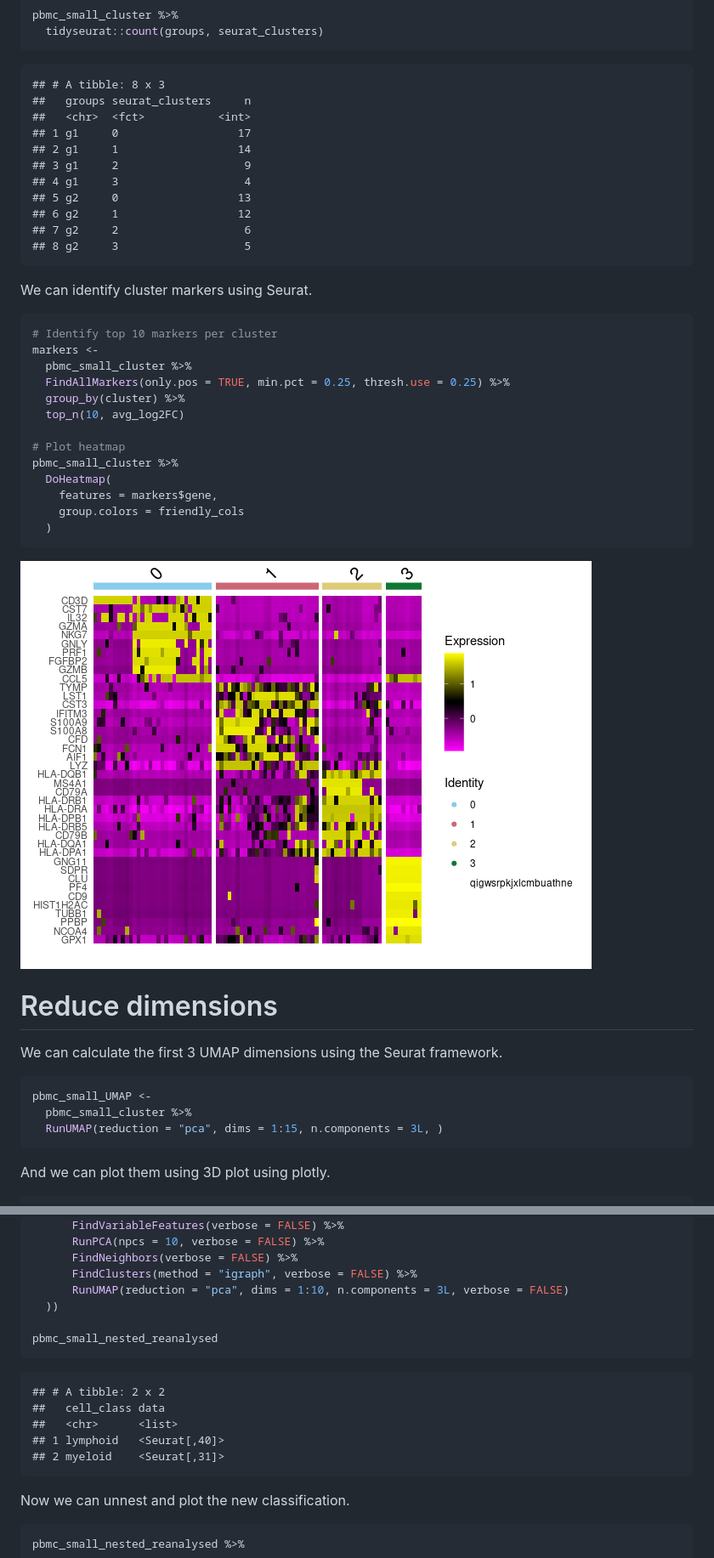
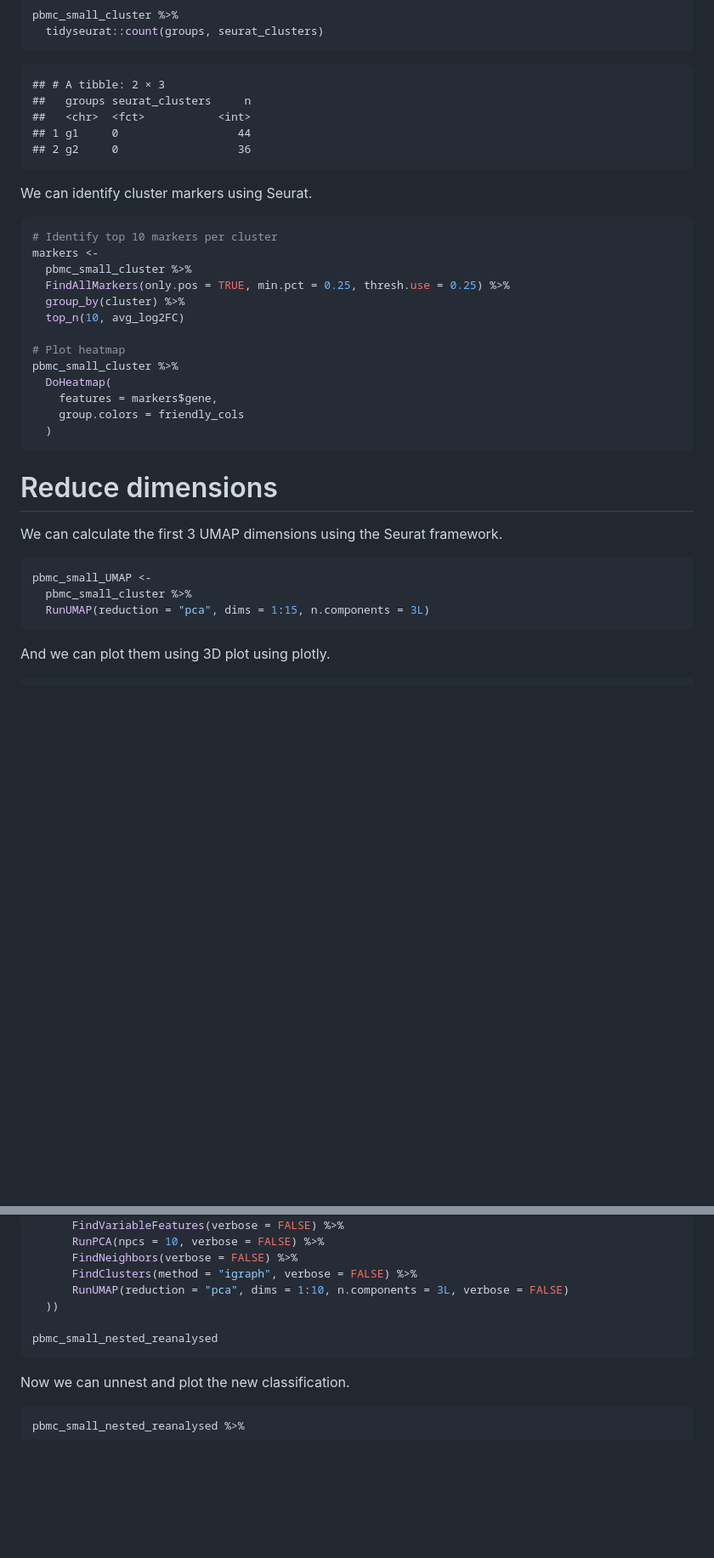
Before and after one commit to cran/tidyseurat, a Markdown page: README.md, 2 parts joined by grey strips. Shown: that part at 85% size. Rendered like a GitHub page; blank space fills up the shorter version.

````diff
--- a/README.md
+++ b/README.md
@@ -284,17 +282,11 @@ pbmc_small_cluster %>%
   tidyseurat::count(groups, seurat_clusters)
 ```
 
-    ## # A tibble: 8 x 3
+    ## # A tibble: 2 × 3
     ##   groups seurat_clusters     n
     ##   <chr>  <fct>           <int>
-    ## 1 g1     0                  17
-    ## 2 g1     1                  14
-    ## 3 g1     2                   9
-    ## 4 g1     3                   4
-    ## 5 g2     0                  13
-    ## 6 g2     1                  12
-    ## 7 g2     2                   6
-    ## 8 g2     3                   5
+    ## 1 g1     0                  44
+    ## 2 g2     0                  36
 
 We can identify cluster markers using Seurat.
 
@@ -306,7 +298,8 @@ We can identify cluster markers using Seurat.
 # Identify top 10 markers per cluster
 markers <-
   pbmc_small_cluster %>%
-  FindAllMarkers(only.pos = TRUE, min.pct = 0.25, thresh.use = 0.25) %>%
+  mutate(orig.ident = seurat_clusters) %>%
+  FindAllMarkers(only.pos = TRUE) %>%
   group_by(cluster) %>%
   top_n(10, avg_logFC)
 
@@ -337,8 +330,6 @@ pbmc_small_cluster %>%
   )
 ```
 
-![](man/figures/markers_v4-1.png)<!-- -->
-
 # Reduce dimensions
 
 We can calculate the first 3 UMAP dimensions using the Seurat framework.
@@ -346,7 +337,7 @@ We can calculate the first 3 UMAP dimensions using the Seurat framework.
 ``` r
 pbmc_small_UMAP <-
   pbmc_small_cluster %>%
-  RunUMAP(reduction = "pca", dims = 1:15, n.components = 3L, )
+  RunUMAP(reduction = "pca", dims = 1:15, n.components = 3L)
 ```
 
 And we can plot them using 3D plot using plotly.
@@ -524,12 +472,6 @@ pbmc_small_nested_reanalysed <-
 pbmc_small_nested_reanalysed
 ```
 
-    ## # A tibble: 2 x 2
-    ##   cell_class data
-    ##   <chr>      <list>
-    ## 1 lymphoid   <Seurat[,40]>
-    ## 2 myeloid    <Seurat[,31]>
-
 Now we can unnest and plot the new classification.
 
 ``` r
````
Also changed, not shown: other parts of README.md (+14 -61 lines), man/figures/pc_plot-1.png, man/figures/plot2-1.png, man/figures/unnamed-chunk-12-1.png, 12 other files.
